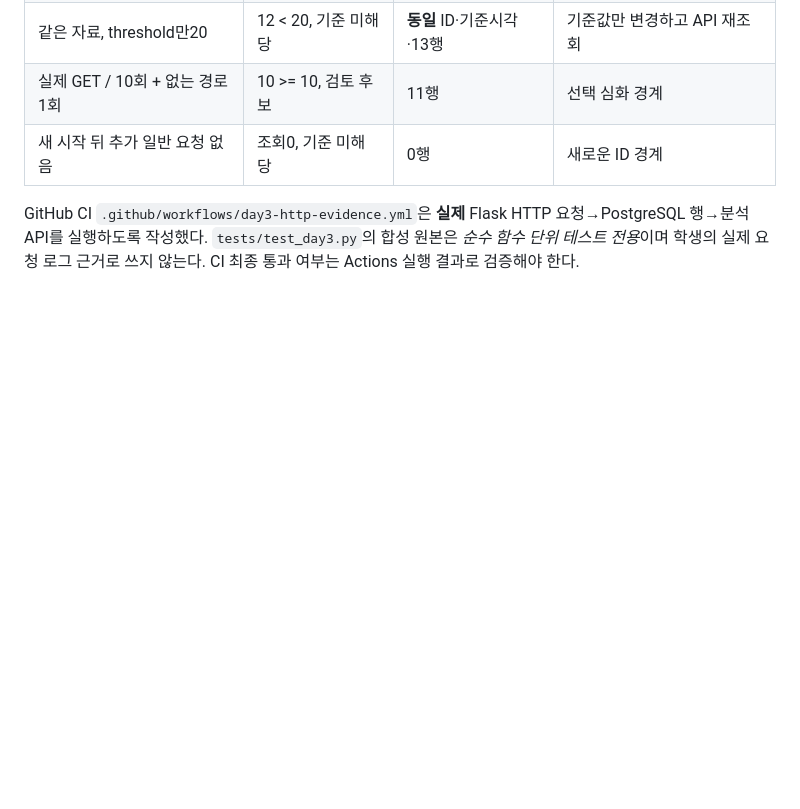
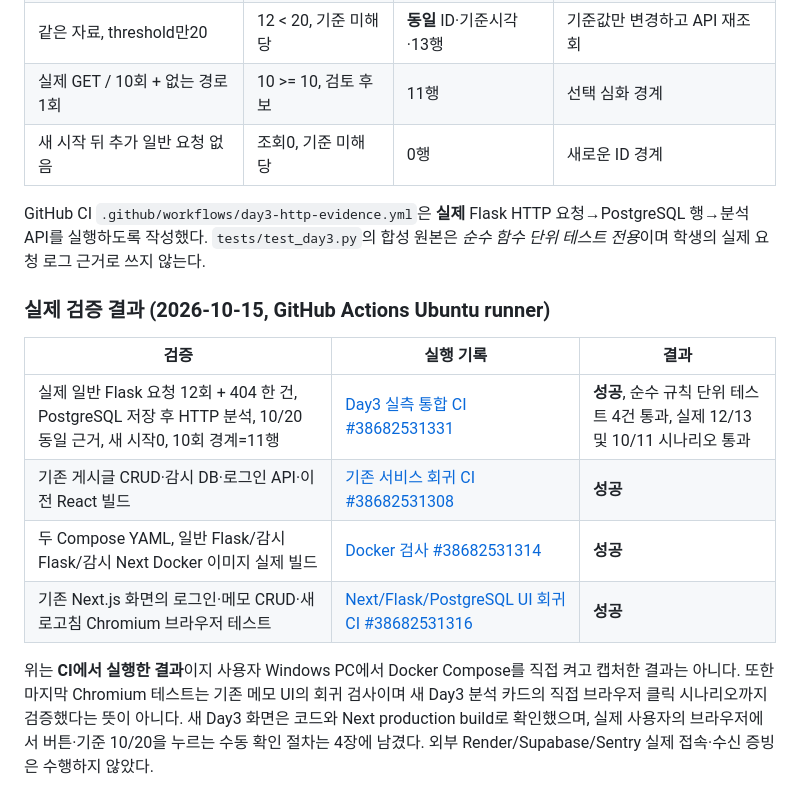
Before and after one commit to Huihuing/reimagined-broccoli, a Markdown page: docs/day3-http-evidence.md, the part around the change. Rendered like a GitHub page; blank space fills up the shorter version.

Commit message:
docs(day3): record verified live HTTP 12/13 and regression CI results without overstating UI coverage

```diff
--- a/docs/day3-http-evidence.md
+++ b/docs/day3-http-evidence.md
@@ -102,4 +102,14 @@ docker compose -f compose-monitor.yaml exec monitor-db psql -U postgres -d monit
 | 실제 GET / 10회 + 없는 경로1회 | 10 >= 10, 검토 후보 | 11행 | 선택 심화 경계 |
 | 새 시작 뒤 추가 일반 요청 없음 | 조회0, 기준 미해당 | 0행 | 새로운 ID 경계 |
 
-GitHub CI `.github/workflows/day3-http-evidence.yml`은 **실제** Flask HTTP 요청→PostgreSQL 행→분석 API를 실행하도록 작성했다. `tests/test_day3.py`의 합성 원본은 *순수 함수 단위 테스트 전용*이며 학생의 실제 요청 로그 근거로 쓰지 않는다. CI 최종 통과 여부는 Actions 실행 결과로 검증해야 한다.
+GitHub CI `.github/workflows/day3-http-evidence.yml`은 **실제** Flask HTTP 요청→PostgreSQL 행→분석 API를 실행하도록 작성했다. `tests/test_day3.py`의 합성 원본은 *순수 함수 단위 테스트 전용*이며 학생의 실제 요청 로그 근거로 쓰지 않는다.
+### 실제 검증 결과 (2026-10-15, GitHub Actions Ubuntu runner)
+
+| 검증 | 실행 기록 | 결과 |
+| --- | --- | --- |
+| 실제 일반 Flask 요청 12회 + 404 한 건, PostgreSQL 저장 후 HTTP 분석, 10/20 동일 근거, 새 시작0, 10회 경계=11행 | [Day3 실측 통합 CI #38682531331](https://github.com/Huihuing/reimagined-broccoli/actions/runs/38682531331) | **성공**, 순수 규칙 단위 테스트 4건 통과, 실제 12/13 및 10/11 시나리오 통과 |
+| 기존 게시글 CRUD·감시 DB·로그인 API·이전 React 빌드 | [기존 서비스 회귀 CI #38682531308](https://github.com/Huihuing/reimagined-broccoli/actions/runs/38682531308) | **성공** |
+| 두 Compose YAML, 일반 Flask/감시 Flask/감시 Next Docker 이미지 실제 빌드 | [Docker 검사 #38682531314](https://github.com/Huihuing/reimagined-broccoli/actions/runs/38682531314) | **성공** |
+| 기존 Next.js 화면의 로그인·메모 CRUD·새로고침 Chromium 브라우저 테스트 | [Next/Flask/PostgreSQL UI 회귀 CI #38682531316](https://github.com/Huihuing/reimagined-broccoli/actions/runs/38682531316) | **성공** |
+
+위는 **CI에서 실행한 결과**이지 사용자 Windows PC에서 Docker Compose를 직접 켜고 캡처한 결과는 아니다. 또한 마지막 Chromium 테스트는 기존 메모 UI의 회귀 검사이며 새 Day3 분석 카드의 직접 브라우저 클릭 시나리오까지 검증했다는 뜻이 아니다. 새 Day3 화면은 코드와 Next production build로 확인했으며, 실제 사용자의 브라우저에서 버튼·기준 10/20을 누르는 수동 확인 절차는 4장에 남겼다. 외부 Render/Supabase/Sentry 실제 접속·수신 증빙은 수행하지 않았다.
```
